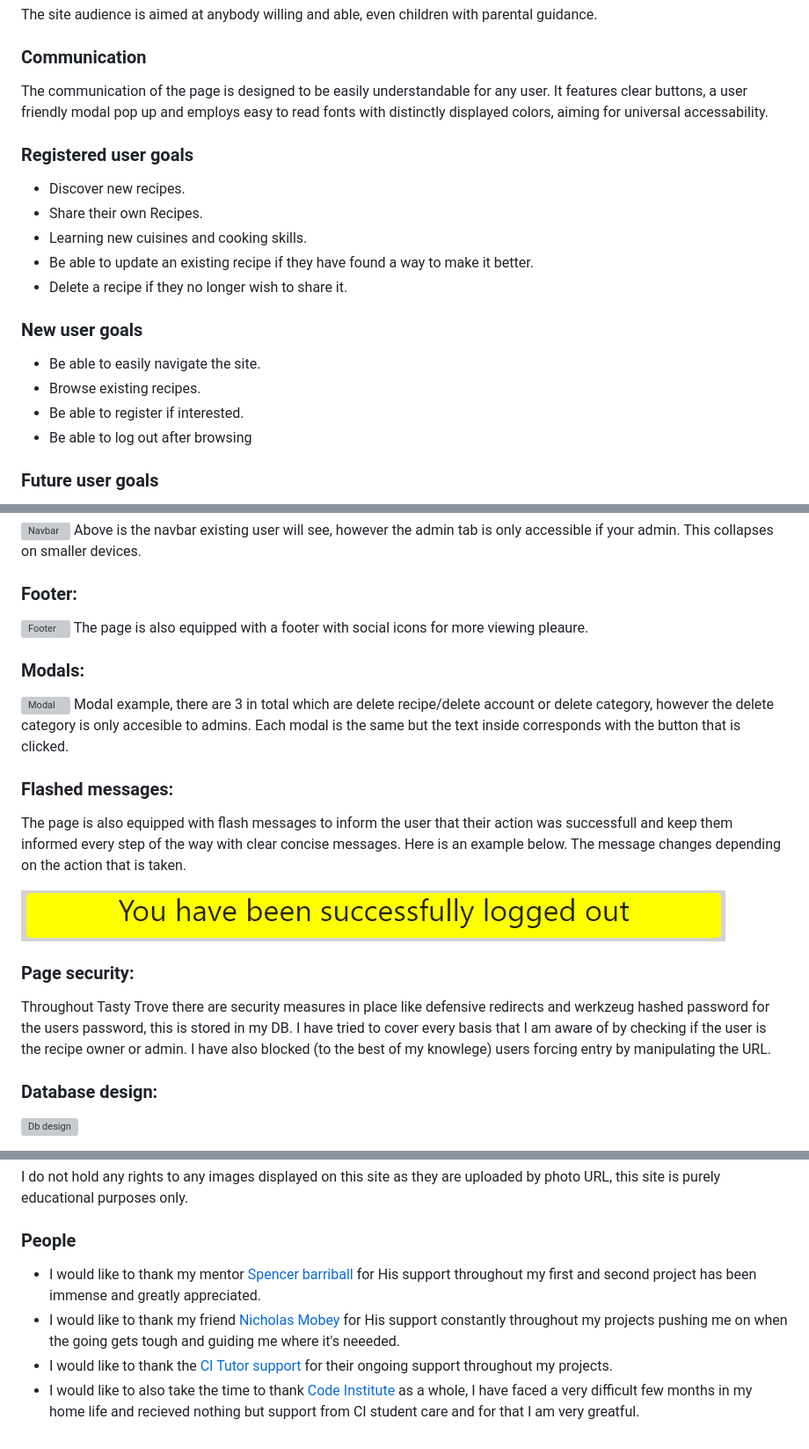
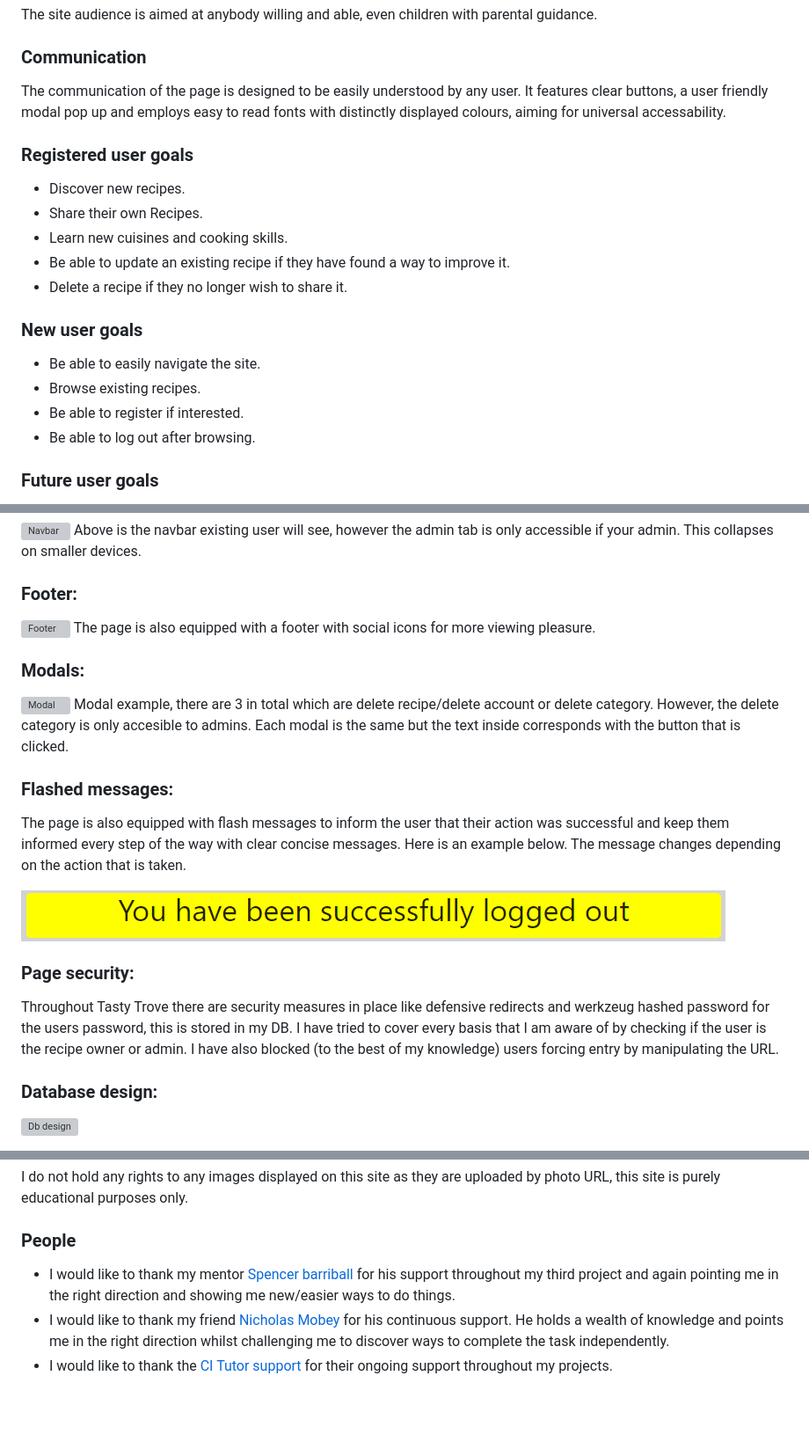
Before and after one commit to LeeEd1/MS3-project, a Markdown page: README.md, 3 parts joined by grey strips. Shown at 88% size. Rendered like a GitHub page; blank space fills up the shorter version; grey boxes are pictures that could not be loaded.

Commit message:
Clean up of readme checking wording and spelling

```diff
--- a/README.md
+++ b/README.md
@@ -21,14 +21,14 @@ The site audience is aimed at anybody willing and able, even children with paren
 
 ### Communication
 
-The communication of the page is designed to be easily understandable for any user. It features clear buttons, a user friendly modal pop up and employs easy to read fonts with distinctly displayed colors, aiming for universal accessability.
+The communication of the page is designed to be easily understood by any user. It features clear buttons, a user friendly modal pop up and employs easy to read fonts with distinctly displayed colours, aiming for universal accessability.
 
 ### Registered user goals
 
 - Discover new recipes.
 - Share their own Recipes.
-- Learning new cuisines and cooking skills.
-- Be able to update an existing recipe if they have found a way to make it better.
+- Learn new cuisines and cooking skills.
+- Be able to update an existing recipe if they have found a way to improve it.
 - Delete a recipe if they no longer wish to share it.
 
 ### New user goals
@@ -36,7 +36,7 @@ The communication of the page is designed to be easily understandable for any us
 - Be able to easily navigate the site.
 - Browse existing recipes.
 - Be able to register if interested.
-- Be able to log out after browsing
+- Be able to log out after browsing.
 
 ### Future user goals
 
@@ -130,22 +130,22 @@ Above is the navbar existing user will see, however the admin tab is only access
 ### Footer:
 
 ![Footer](/static/images/readme-img/footer.png)
-The page is also equipped with a footer with social icons for more viewing pleaure.
+The page is also equipped with a footer with social icons for more viewing pleasure.
 
 ### Modals:
 
 ![Modal](/static/images/readme-img/modal.png)
-Modal example, there are 3 in total which are delete recipe/delete account or delete category, however the delete category is only accesible to admins. Each modal is the same but the text inside corresponds with the button that is clicked.
+Modal example, there are 3 in total which are delete recipe/delete account or delete category. However, the delete category is only accesible to admins. Each modal is the same but the text inside corresponds with the button that is clicked.
 
 ### Flashed messages:
 
-The page is also equipped with flash messages to inform the user that their action was successfull and keep them informed every step of the way with clear concise messages. Here is an example below. The message changes depending on the action that is taken.
+The page is also equipped with flash messages to inform the user that their action was successful and keep them informed every step of the way with clear concise messages. Here is an example below. The message changes depending on the action that is taken.
 
 ![Flash message](/static/images/readme-img/flash.png)
 
 ### Page security:
 
-Throughout Tasty Trove there are security measures in place like defensive redirects and werkzeug hashed password for the users password, this is stored in my DB. I have tried to cover every basis that I am aware of by checking if the user is the recipe owner or admin. I have also blocked (to the best of my knowlege) users forcing entry by manipulating the URL.
+Throughout Tasty Trove there are security measures in place like defensive redirects and werkzeug hashed password for the users password, this is stored in my DB. I have tried to cover every basis that I am aware of by checking if the user is the recipe owner or admin. I have also blocked (to the best of my knowledge) users forcing entry by manipulating the URL.
 
 
 ### Database design:
@@ -293,7 +293,6 @@ I do not hold any rights to any images displayed on this site as they are upload
 
 ### People
 
-- I would like to thank my mentor [Spencer barriball](https://github.com/5pence) for His support throughout my first and second project has been immense and greatly appreciated.
-- I would like to thank my friend [Nicholas Mobey](https://www.linkedin.com/in/nicolas-mobey-79149049) for His support constantly throughout my projects pushing me on when the going gets tough and guiding me where it's neeeded.
+- I would like to thank my mentor [Spencer barriball](https://github.com/5pence) for his support throughout my third project and again pointing me in the right direction and showing me new/easier ways to do things.
+- I would like to thank my friend [Nicholas Mobey](https://www.linkedin.com/in/nicolas-mobey-79149049) for his continuous support. He holds a wealth of knowledge and points me in the right direction whilst challenging me to discover ways to complete the task independently.
 - I would like to thank the [CI Tutor support](https://learn.codeinstitute.net/ci_support/level5diplomainwebappdevelopment/tutor) for their ongoing support throughout my projects.
-- I would like to also take the time to thank [Code Institute](https://codeinstitute.net/) as a whole, I have faced a very difficult few months in my home life and recieved nothing but support from CI student care and for that I am very greatful.
```
Also changed, not shown: other parts of README.md (+5 -5 lines), TESTING.md (+9 -9 lines).
